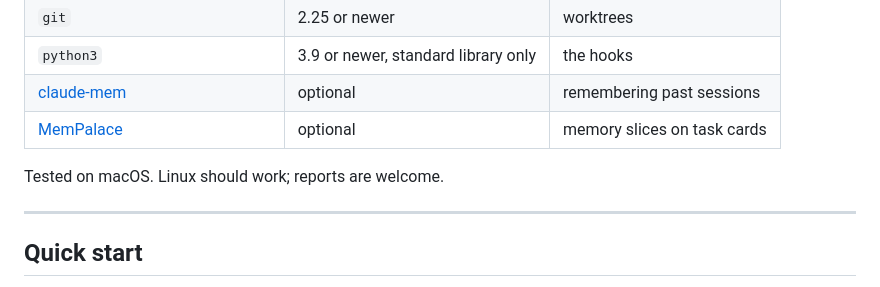
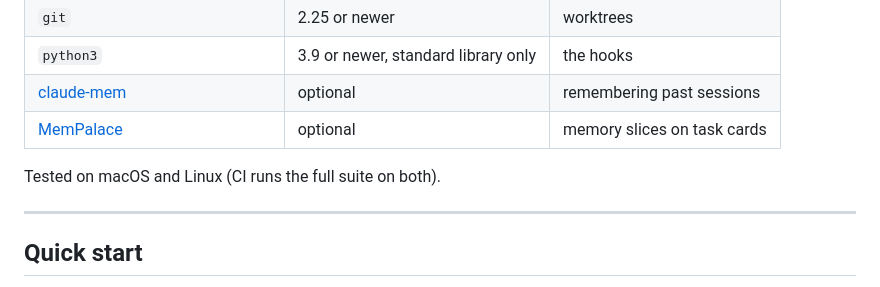
Before and after one commit to iezzat001/AI-teammates, a Markdown page: README.md, the part around the change. GitHub-like rendering.

Commit message:
readme: Linux is tested in CI
Co-Authored-By: Claude Opus 5.5 <noreply@anthropic.com>

```diff
--- a/README.md
+++ b/README.md
@@ -39,7 +39,7 @@ Built on [Claude Code](https://claude.com/claude-code). Works with any git proje
 | [claude-mem](https://github.com/thedotmack/claude-mem) | optional | remembering past sessions |
 | [MemPalace](https://github.com/MemPalace/mempalace) | optional | memory slices on task cards |
 
-Tested on macOS. Linux should work; reports are welcome.
+Tested on macOS and Linux (CI runs the full suite on both).
 
 ---
 
```
